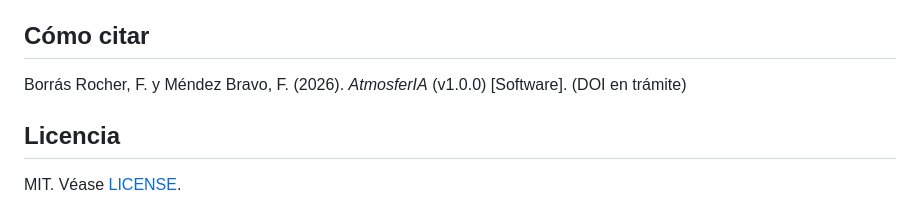
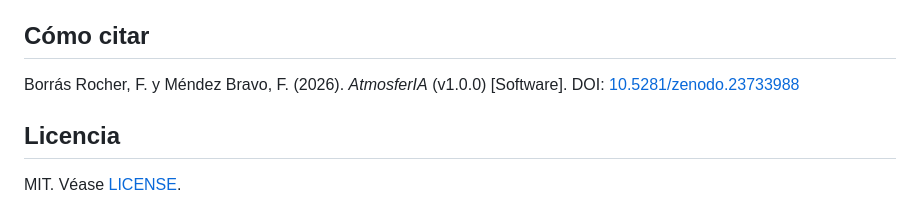
Before and after one commit to fborrasumh/atmosferia, a Markdown page: README.md, the part around one of its changes. Rendered like a GitHub page.

Commit message:
README: DOI de Zenodo

```diff
--- a/README.md
+++ b/README.md
@@ -65,7 +67,7 @@ ORCID: Fernando Borrás Rocher [0000-0002-5519-4573](https://orcid.org/0000-0002
 
 ## Cómo citar
 
-Borrás Rocher, F. y Méndez Bravo, F. (2026). *AtmosferIA* (v1.0.0) [Software]. (DOI en trámite)
+Borrás Rocher, F. y Méndez Bravo, F. (2026). *AtmosferIA* (v1.0.0) [Software]. DOI: [10.5281/zenodo.23733988](https://doi.org/10.5281/zenodo.23733988)
 
 ## Licencia
 
```
Also changed, not shown: other parts of README.md (+2 -0 lines).
